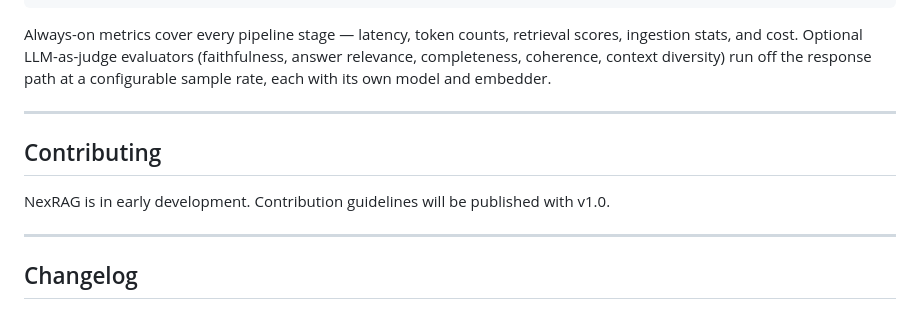
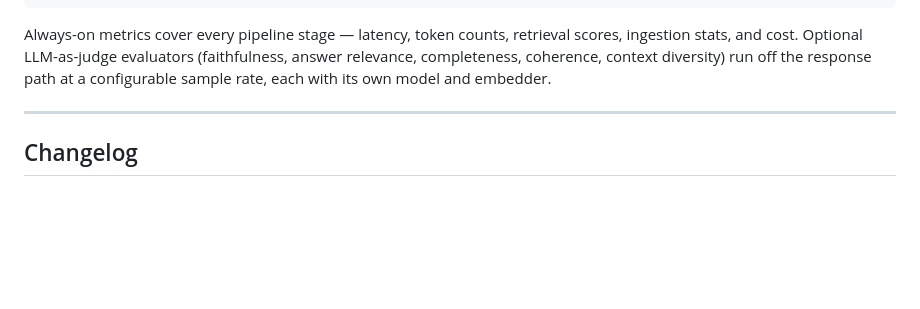
Before and after one commit to kevinrawal/nexrag, a Markdown page: README.md, the part around the change. Rendered like a GitHub page; blank space fills up the shorter version.

```diff
--- a/README.md
+++ b/README.md
@@ -226,11 +226,6 @@ observability:
 
 Always-on metrics cover every pipeline stage — latency, token counts, retrieval scores, ingestion stats, and cost. Optional LLM-as-judge evaluators (faithfulness, answer relevance, completeness, coherence, context diversity) run off the response path at a configurable sample rate, each with its own model and embedder.
 
----
-
-## Contributing
-
-NexRAG is in early development. Contribution guidelines will be published with v1.0.
 
 ---
 
```
